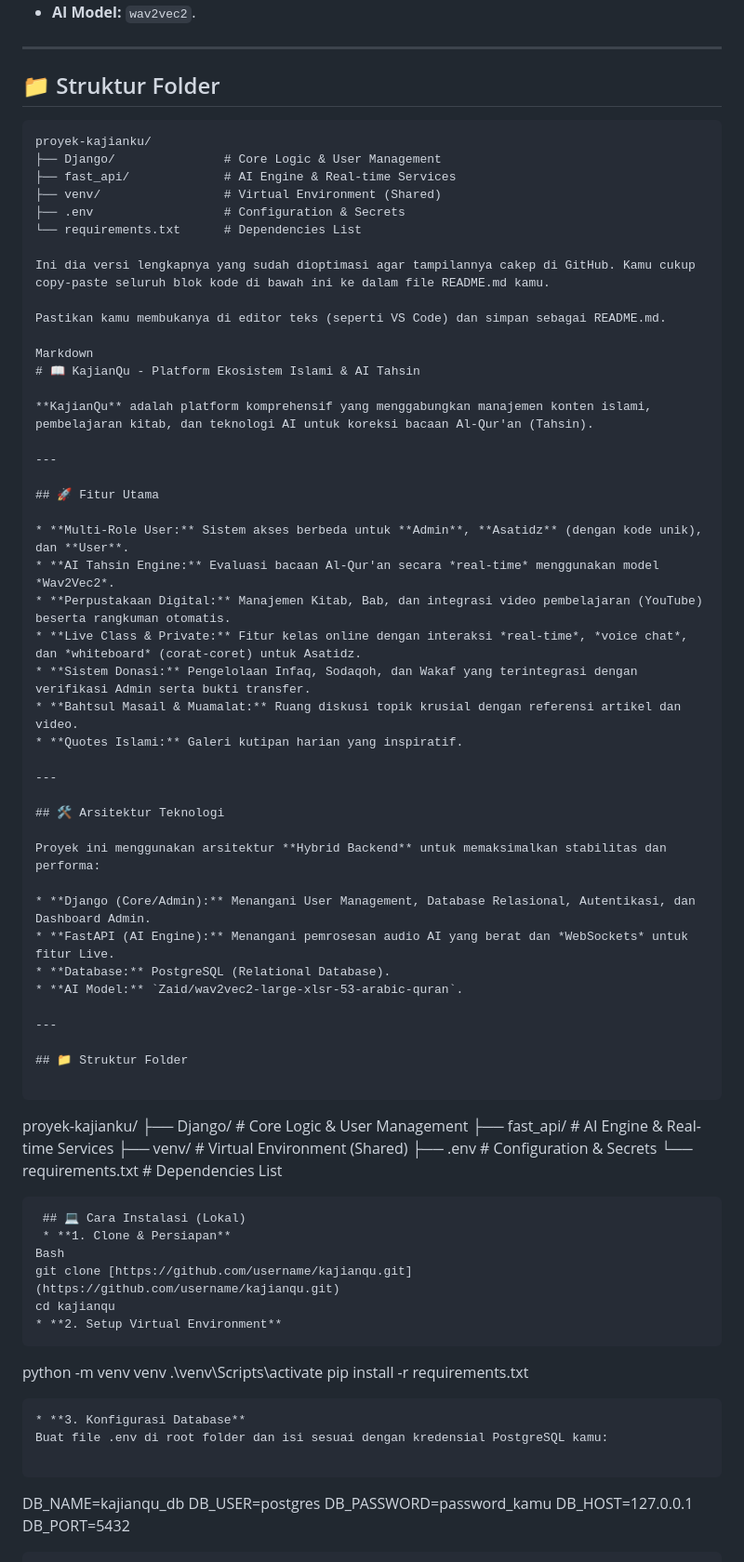
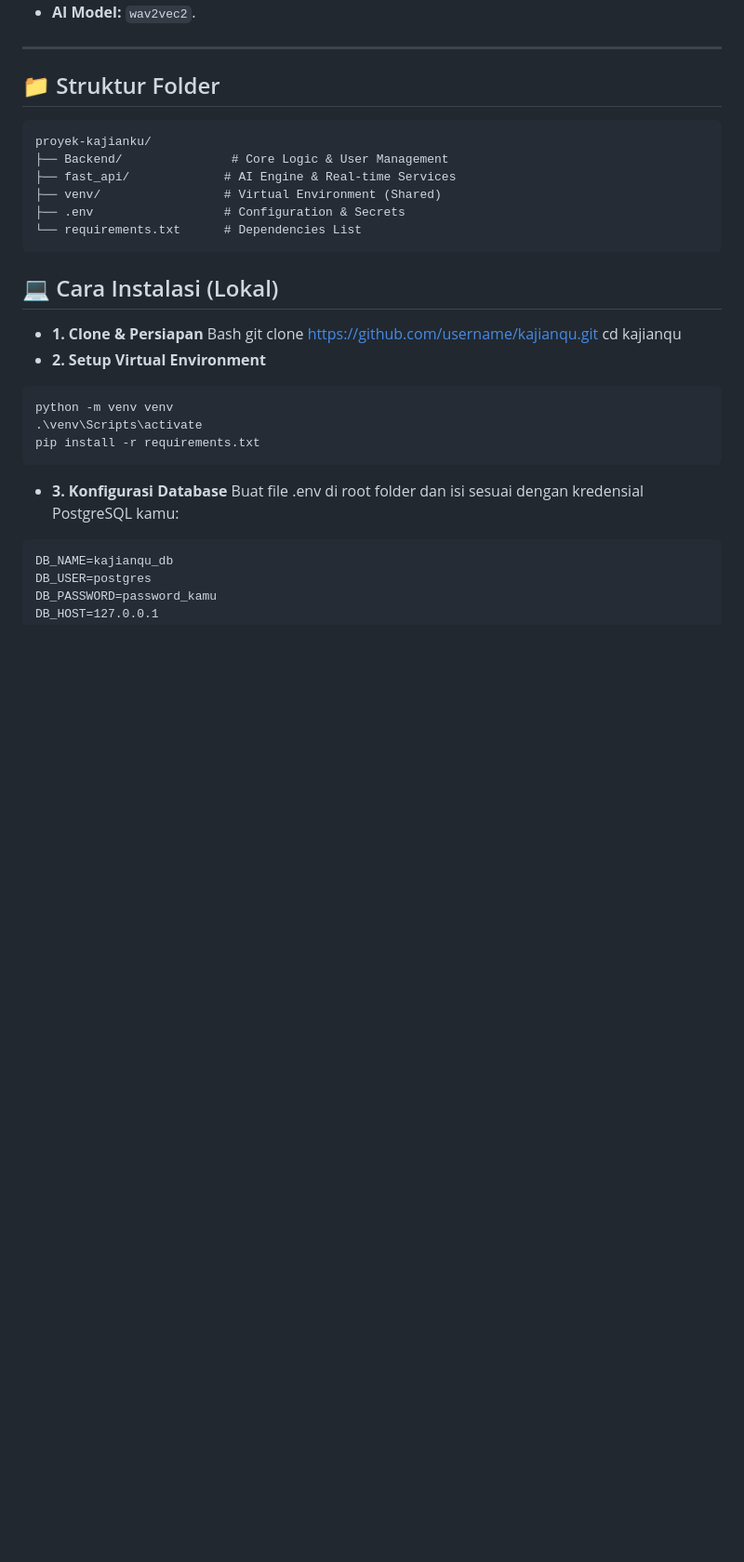
Before and after one commit to syberke/KajianQU, a Markdown page: README.md, the part around the change. Shown at 93% size. GitHub-like rendering; blank space fills up the shorter version.

Commit message:
Revise README with updated project information
Updated project details, features, architecture, and installation instructions in the README.

````diff
--- a/README.md
+++ b/README.md
@@ -29,58 +29,15 @@ Proyek ini menggunakan arsitektur **Hybrid Backend** untuk memaksimalkan stabili
 
 ## 📁 Struktur Folder
 
-```plaintext
-proyek-kajianku/
-├── Django/               # Core Logic & User Management
-├── fast_api/             # AI Engine & Real-time Services
-├── venv/                 # Virtual Environment (Shared)
-├── .env                  # Configuration & Secrets
-└── requirements.txt      # Dependencies List
-
-Ini dia versi lengkapnya yang sudah dioptimasi agar tampilannya cakep di GitHub. Kamu cukup copy-paste seluruh blok kode di bawah ini ke dalam file README.md kamu.
-
-Pastikan kamu membukanya di editor teks (seperti VS Code) dan simpan sebagai README.md.
-
-Markdown
-# 📖 KajianQu - Platform Ekosistem Islami & AI Tahsin
-
-**KajianQu** adalah platform komprehensif yang menggabungkan manajemen konten islami, pembelajaran kitab, dan teknologi AI untuk koreksi bacaan Al-Qur'an (Tahsin).
-
----
-
-## 🚀 Fitur Utama
-
-* **Multi-Role User:** Sistem akses berbeda untuk **Admin**, **Asatidz** (dengan kode unik), dan **User**.
-* **AI Tahsin Engine:** Evaluasi bacaan Al-Qur'an secara *real-time* menggunakan model *Wav2Vec2*.
-* **Perpustakaan Digital:** Manajemen Kitab, Bab, dan integrasi video pembelajaran (YouTube) beserta rangkuman otomatis.
-* **Live Class & Private:** Fitur kelas online dengan interaksi *real-time*, *voice chat*, dan *whiteboard* (corat-coret) untuk Asatidz.
-* **Sistem Donasi:** Pengelolaan Infaq, Sodaqoh, dan Wakaf yang terintegrasi dengan verifikasi Admin serta bukti transfer.
-* **Bahtsul Masail & Muamalat:** Ruang diskusi topik krusial dengan referensi artikel dan video.
-* **Quotes Islami:** Galeri kutipan harian yang inspiratif.
-
----
-
-## 🛠️ Arsitektur Teknologi
-
-Proyek ini menggunakan arsitektur **Hybrid Backend** untuk memaksimalkan stabilitas dan performa:
-
-* **Django (Core/Admin):** Menangani User Management, Database Relasional, Autentikasi, dan Dashboard Admin.
-* **FastAPI (AI Engine):** Menangani pemrosesan audio AI yang berat dan *WebSockets* untuk fitur Live.
-* **Database:** PostgreSQL (Relational Database).
-* **AI Model:** `Zaid/wav2vec2-large-xlsr-53-arabic-quran`.
-
----
-
-## 📁 Struktur Folder
-
 ```
 proyek-kajianku/
-├── Django/               # Core Logic & User Management
+├── Backend/               # Core Logic & User Management
 ├── fast_api/             # AI Engine & Real-time Services
 ├── venv/                 # Virtual Environment (Shared)
 ├── .env                  # Configuration & Secrets
 └── requirements.txt      # Dependencies List
 ```
+
  ## 💻 Cara Instalasi (Lokal)
  * **1. Clone & Persiapan**
 Bash
````
